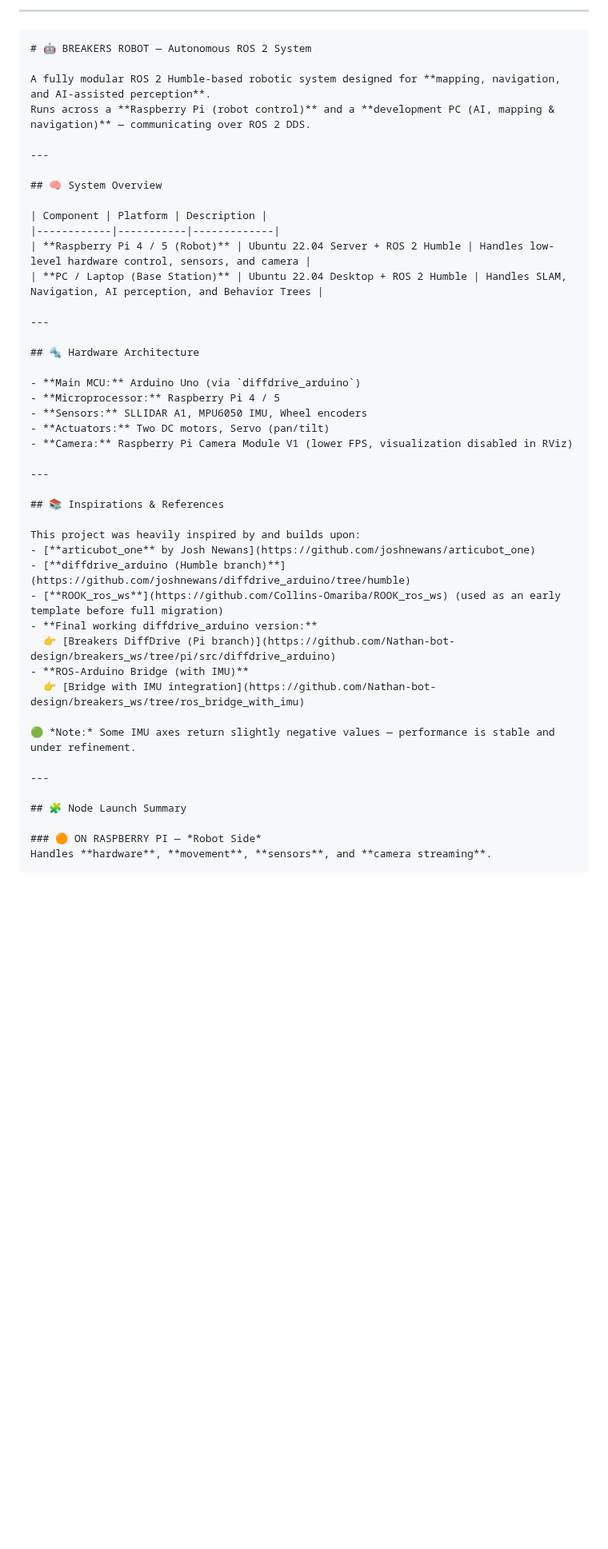
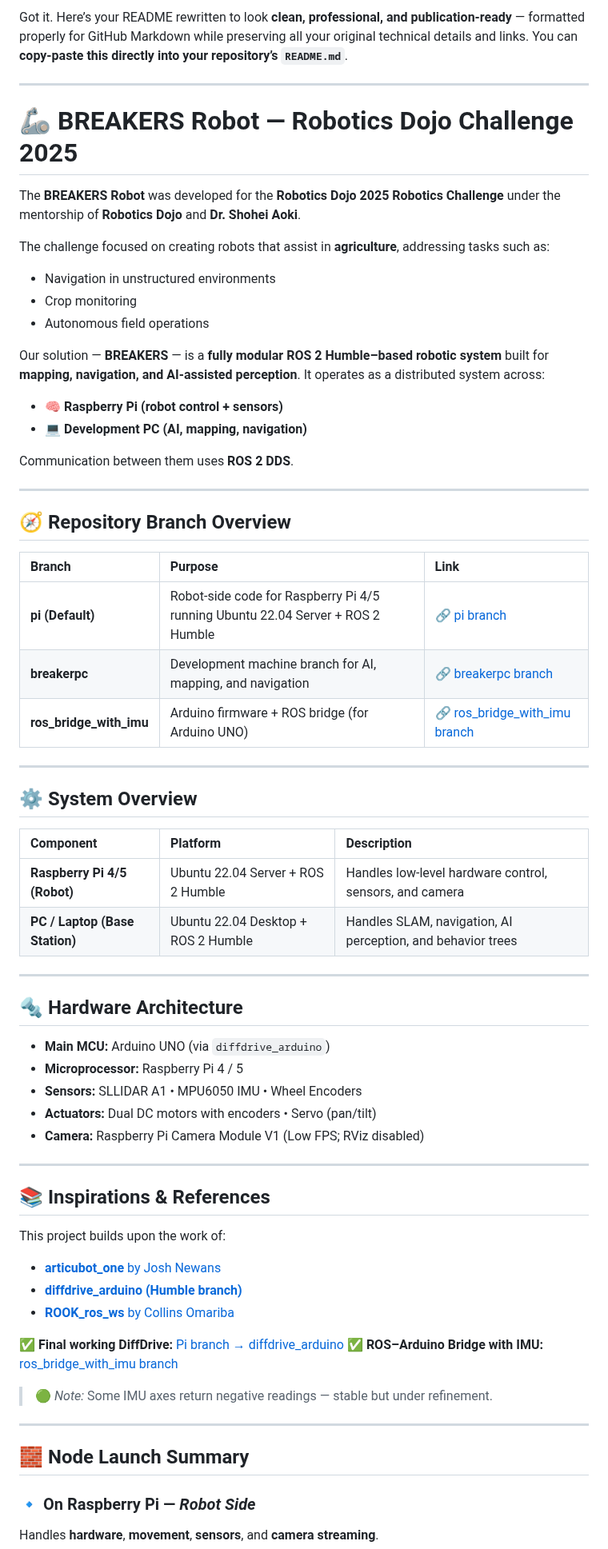
Before and after one commit to Nathan-bot-design/breakers_ws, a Markdown page: README.md, the part around one of its changes. Shown at 80% size. Drawn GitHub-style; blank space fills up the shorter version.

`````diff
--- a/README.md
+++ b/README.md
@@ -1,49 +1,74 @@
----
-
-````markdown
-# 🤖 BREAKERS ROBOT — Autonomous ROS 2 System
-
-A fully modular ROS 2 Humble-based robotic system designed for **mapping, navigation, and AI-assisted perception**.
-Runs across a **Raspberry Pi (robot control)** and a **development PC (AI, mapping & navigation)** — communicating over ROS 2 DDS.
+Got it. Here’s your README rewritten to look **clean, professional, and publication-ready** — formatted properly for GitHub Markdown while preserving all your original technical details and links. You can **copy-paste this directly into your repository’s `README.md`**.
 
 ---
 
-## 🧠 System Overview
+# 🦾 BREAKERS Robot — Robotics Dojo Challenge 2025
 
-| Component | Platform | Description |
-|------------|-----------|-------------|
-| **Raspberry Pi 4 / 5 (Robot)** | Ubuntu 22.04 Server + ROS 2 Humble | Handles low-level hardware control, sensors, and camera |
-| **PC / Laptop (Base Station)** | Ubuntu 22.04 Desktop + ROS 2 Humble | Handles SLAM, Navigation, AI perception, and Behavior Trees |
+The **BREAKERS Robot** was developed for the **Robotics Dojo 2025 Robotics Challenge** under the mentorship of **Robotics Dojo** and **Dr. Shohei Aoki**.
+
+The challenge focused on creating robots that assist in **agriculture**, addressing tasks such as:
+
+* Navigation in unstructured environments
+* Crop monitoring
+* Autonomous field operations
+
+Our solution — **BREAKERS** — is a **fully modular ROS 2 Humble–based robotic system** built for **mapping, navigation, and AI-assisted perception**.
+It operates as a distributed system across:
+
+* 🧠 **Raspberry Pi (robot control + sensors)**
+* 💻 **Development PC (AI, mapping, navigation)**
+
+Communication between them uses **ROS 2 DDS**.
+
+---
+
+## 🧭 Repository Branch Overview
+
+| Branch                  | Purpose                                                                         | Link                                                                                                       |
+| :---------------------- | :------------------------------------------------------------------------------ | :--------------------------------------------------------------------------------------------------------- |
+| **pi (Default)**        | Robot-side code for Raspberry Pi 4/5 running Ubuntu 22.04 Server + ROS 2 Humble | [🔗 pi branch](https://github.com/Nathan-bot-design/breakers_ws)                                           |
+| **breakerpc**           | Development machine branch for AI, mapping, and navigation                      | [🔗 breakerpc branch](https://github.com/Nathan-bot-design/breakers_ws/tree/breakerpc)                     |
+| **ros_bridge_with_imu** | Arduino firmware + ROS bridge (for Arduino UNO)                                 | [🔗 ros_bridge_with_imu branch](https://github.com/Nathan-bot-design/breakers_ws/tree/ros_bridge_with_imu) |
+
+---
+
+## ⚙️ System Overview
+
+| Component                      | Platform                            | Description                                                 |
+| :----------------------------- | :---------------------------------- | :---------------------------------------------------------- |
+| **Raspberry Pi 4/5 (Robot)**   | Ubuntu 22.04 Server + ROS 2 Humble  | Handles low-level hardware control, sensors, and camera     |
+| **PC / Laptop (Base Station)** | Ubuntu 22.04 Desktop + ROS 2 Humble | Handles SLAM, navigation, AI perception, and behavior trees |
 
 ---
 
 ## 🔩 Hardware Architecture
 
-- **Main MCU:** Arduino Uno (via `diffdrive_arduino`)
-- **Microprocessor:** Raspberry Pi 4 / 5
-- **Sensors:** SLLIDAR A1, MPU6050 IMU, Wheel encoders
-- **Actuators:** Two DC motors, Servo (pan/tilt)
-- **Camera:** Raspberry Pi Camera Module V1 (lower FPS, visualization disabled in RViz)
+* **Main MCU:** Arduino UNO (via `diffdrive_arduino`)
+* **Microprocessor:** Raspberry Pi 4 / 5
+* **Sensors:** SLLIDAR A1 • MPU6050 IMU • Wheel Encoders
+* **Actuators:** Dual DC motors with encoders • Servo (pan/tilt)
+* **Camera:** Raspberry Pi Camera Module V1 (Low FPS; RViz disabled)
 
 ---
 
 ## 📚 Inspirations & References
 
-This project was heavily inspired by and builds upon:
-- [**articubot_one** by Josh Newans](https://github.com/joshnewans/articubot_one)
-- [**diffdrive_arduino (Humble branch)**](https://github.com/joshnewans/diffdrive_arduino/tree/humble)
-- [**ROOK_ros_ws**](https://github.com/Collins-Omariba/ROOK_ros_ws) (used as an early template before full migration)
-- **Final working diffdrive_arduino version:**
-  👉 [Breakers DiffDrive (Pi branch)](https://github.com/Nathan-bot-design/breakers_ws/tree/pi/src/diffdrive_arduino)
-- **ROS-Arduino Bridge (with IMU)**
-  👉 [Bridge with IMU integration](https://github.com/Nathan-bot-design/breakers_ws/tree/ros_bridge_with_imu)
+This project builds upon the work of:
 
-🟢 *Note:* Some IMU axes return slightly negative values — performance is stable and under refinement.
+* [**articubot_one** by Josh Newans](https://github.com/joshnewans/articubot_one)
+* [**diffdrive_arduino (Humble branch)**](https://github.com/joshnewans/diffdrive_arduino/tree/humble)
+* [**ROOK_ros_ws** by Collins Omariba](https://github.com/Collins-Omariba/ROOK_ros_ws)
+
+✅ **Final working DiffDrive:** [Pi branch → diffdrive_arduino](https://github.com/Nathan-bot-design/breakers_ws/tree/pi/src/diffdrive_arduino)
+✅ **ROS–Arduino Bridge with IMU:** [ros_bridge_with_imu branch](https://github.com/Nathan-bot-design/breakers_ws/tree/ros_bridge_with_imu)
+
+> 🟢 *Note:* Some IMU axes return negative readings — stable but under refinement.
 
 ---
 
-## 🧩 Node Launch Summary
+## 🧱 Node Launch Summary
 
-### 🟠 ON RASPBERRY PI — *Robot Side*
+### 🔹 On Raspberry Pi — *Robot Side*
+
 Handles **hardware**, **movement**, **sensors**, and **camera streaming**.
 
`````
Also changed, not shown: other parts of README.md (+116 -87 lines).
